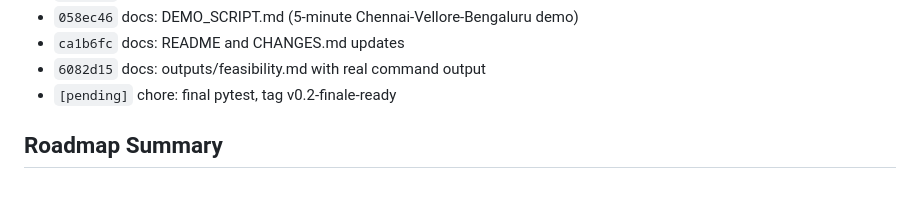
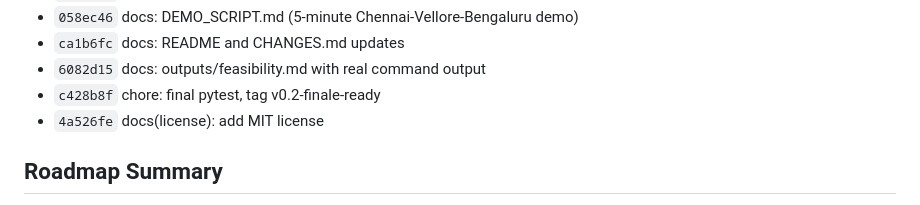
Before and after one commit to s2kumar2007/EV-Charge, a Markdown page: PROGRESS.md, the part around the change. Rendered like a GitHub page.

Commit message:
docs: update PROGRESS.md with license commit hash

```diff
--- a/PROGRESS.md
+++ b/PROGRESS.md
@@ -46,7 +46,8 @@
 - `058ec46` docs: DEMO_SCRIPT.md (5-minute Chennai-Vellore-Bengaluru demo)
 - `ca1b6fc` docs: README and CHANGES.md updates
 - `6082d15` docs: outputs/feasibility.md with real command output
-- `[pending]` chore: final pytest, tag v0.2-finale-ready
+- `c428b8f` chore: final pytest, tag v0.2-finale-ready
+- `4a526fe` docs(license): add MIT license
 
 ## Roadmap Summary
 - **Total Tests Passing**: 146 passing, 0 failures (pytest 8.x, Python 3.11).
```
